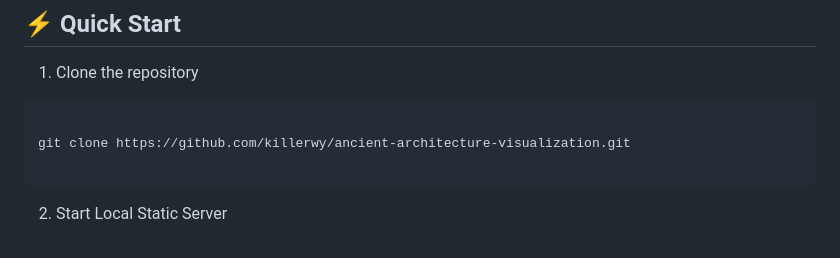
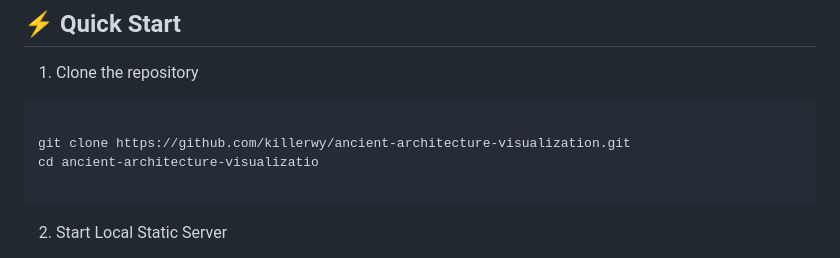
Before and after one commit to killerwy/ancient-architecture-visualization, a Markdown page: README.md, the part around the change. Rendered like a GitHub page.

````diff
--- a/README.md
+++ b/README.md
@@ -38,6 +38,7 @@ ancient-architecture-visualization is a web-based data visualization project ded
 ```bash
 
 git clone https://github.com/killerwy/ancient-architecture-visualization.git
+cd ancient-architecture-visualizatio
 
 ```
 
````
